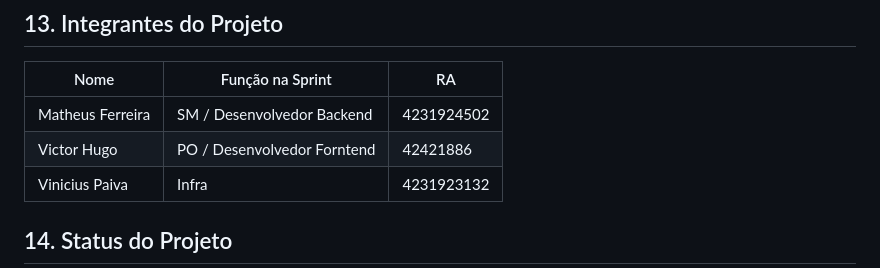
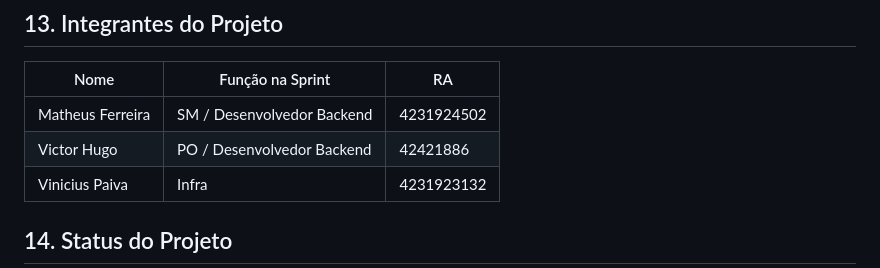
Before and after one commit to matheus-ferr-dev/chiclete-reminder, a Markdown page: README.md, the part around the change. Rendered like a GitHub page.

Commit message:
docs: corrige função de Victor Hugo no README e adiciona documentação da arquitetura do sistema

```diff
--- a/README.md
+++ b/README.md
@@ -102,7 +102,7 @@ O projeto será desenvolvido utilizando a metodologia ágil **Scrum**, com organ
 | Nome              | Função na Sprint             | RA            |
 | ----------------- | ---------------------------- | ------------- |
 | Matheus Ferreira  | SM / Desenvolvedor Backend   | 4231924502    |
-| Victor Hugo       | PO / Desenvolvedor Forntend  | 42421886      |
+| Victor Hugo       | PO / Desenvolvedor Backend   | 42421886      |
 | Vinicius Paiva    | Infra                        | 4231923132    |
 
 ## 14. Status do Projeto
```
Also changed, not shown: docs/arquitetura.md (added, +101 -0 lines).
